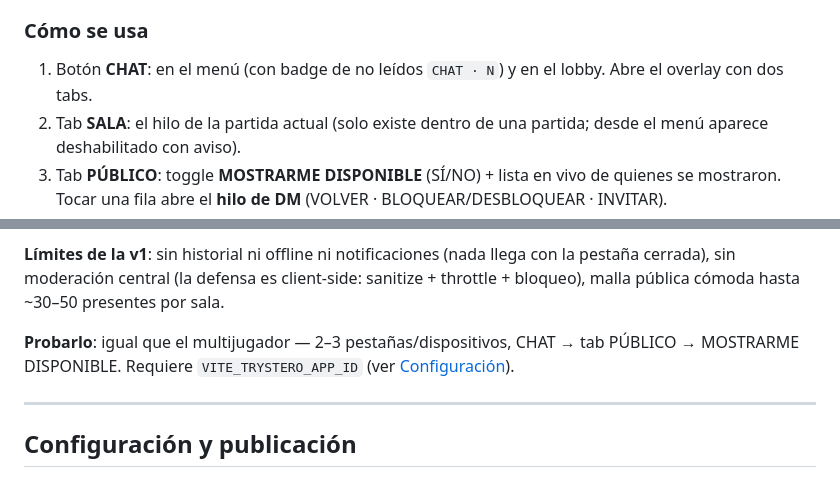
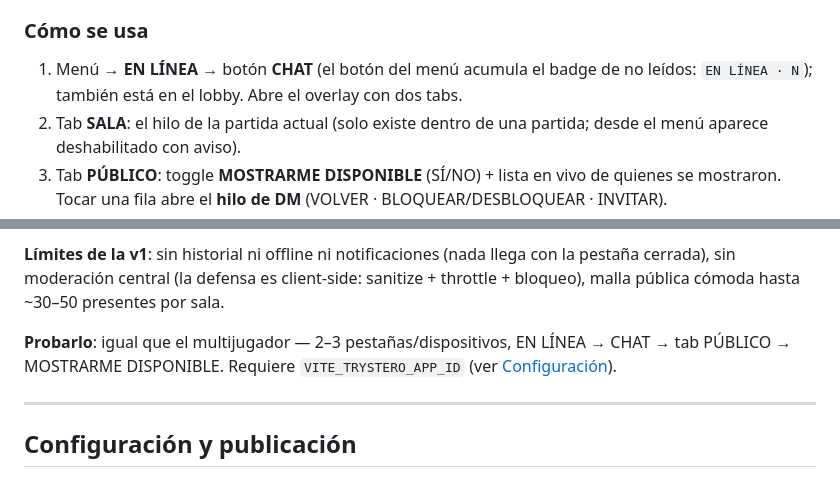
Before and after one commit to juliangt/formulita, a Markdown page: README.md, 2 parts joined by grey strips. GitHub-like rendering.

```diff
--- a/README.md
+++ b/README.md
@@ -192,7 +192,7 @@ Tres piezas, todo P2P sobre la misma red de Trystero: **(1)** chat de **SALA** d
 
 ### Cómo se usa
 
-1. Botón **CHAT**: en el menú (con badge de no leídos `CHAT · N`) y en el lobby. Abre el overlay con dos tabs.
+1. Menú → **EN LÍNEA** → botón **CHAT** (el botón del menú acumula el badge de no leídos: `EN LÍNEA · N`); también está en el lobby. Abre el overlay con dos tabs.
 2. Tab **SALA**: el hilo de la partida actual (solo existe dentro de una partida; desde el menú aparece deshabilitado con aviso).
 3. Tab **PÚBLICO**: toggle **MOSTRARME DISPONIBLE** (SÍ/NO) + lista en vivo de quienes se mostraron. Tocar una fila abre el **hilo de DM** (VOLVER · BLOQUEAR/DESBLOQUEAR · INVITAR).
 4. **INVITAR A PARTIDA** (solo si estás en un lobby): manda tu palabra de sala por DM; el otro ve el banner «N TE INVITÓ A "PALABRA"» con **UNIRSE** (pre-carga la palabra) / **IGNORAR**.
@@ -208,7 +208,7 @@ Tres piezas, todo P2P sobre la misma red de Trystero: **(1)** chat de **SALA** d
 
 **Límites de la v1**: sin historial ni offline ni notificaciones (nada llega con la pestaña cerrada), sin moderación central (la defensa es client-side: sanitize + throttle + bloqueo), malla pública cómoda hasta ~30–50 presentes por sala.
 
-**Probarlo**: igual que el multijugador — 2–3 pestañas/dispositivos, CHAT → tab PÚBLICO → MOSTRARME DISPONIBLE. Requiere `VITE_TRYSTERO_APP_ID` (ver [Configuración](#configuración-y-publicación)).
+**Probarlo**: igual que el multijugador — 2–3 pestañas/dispositivos, EN LÍNEA → CHAT → tab PÚBLICO → MOSTRARME DISPONIBLE. Requiere `VITE_TRYSTERO_APP_ID` (ver [Configuración](#configuración-y-publicación)).
 
 ---
 
```
Also changed, not shown: other parts of README.md (+6 -6 lines).
